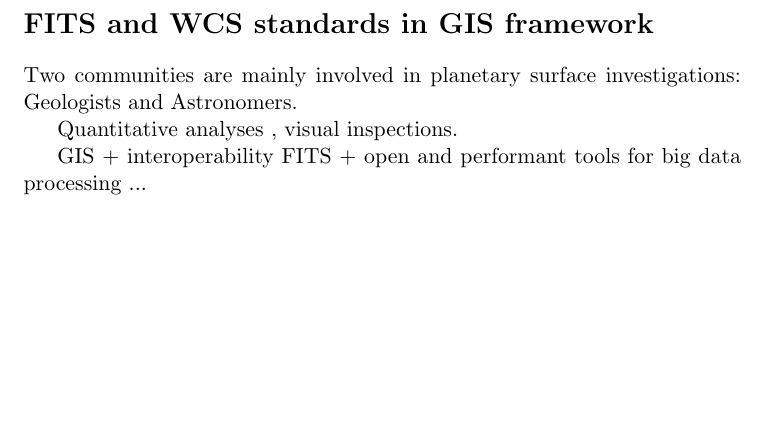
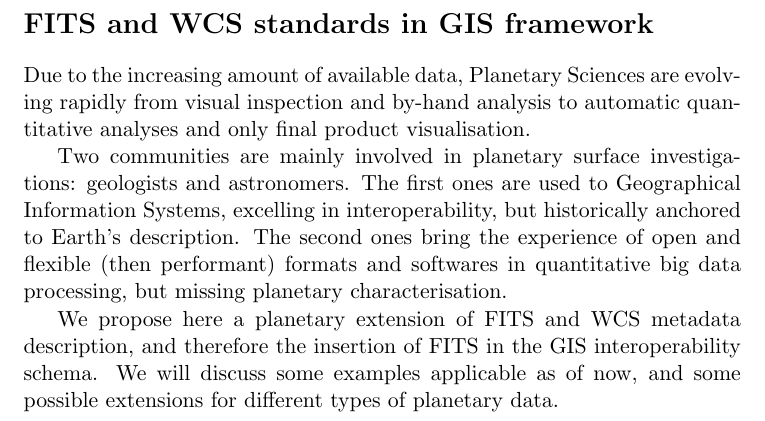
Before and after one commit to cmarmo/esa-planetary-gis, a LaTeX document (abstract.tex): part of the page, cut so that both start at the same text, the shorter picture padded with empty space. Compiled offline with pdfLaTeX.

Commit message:
abstract.tex finalised

```diff
--- a/abstract.tex
+++ b/abstract.tex
@@ -1,11 +1,14 @@
 \documentclass[11pt]{article}
 \begin{document}
 \section*{FITS and WCS standards in GIS framework}
-Two communities are mainly involved in planetary surface investigations: Geologists and Astronomers.
+Due to the increasing amount of available data, Planetary Sciences are evolving rapidly from visual inspection and by-hand analysis to automatic
+quantitative analyses and only final product visualisation.
 
-Quantitative analyses , visual inspections.
+Two communities are mainly involved in planetary surface investigations: geologists and astronomers.
+The first ones are used to Geographical Information Systems, excelling in interoperability, but historically anchored to Earth's description.
+The second ones bring the experience of open and flexible (then performant) formats and softwares in quantitative big data processing, but missing planetary
+characterisation.
 
-GIS + interoperability
-FITS + open and performant tools for big data processing
-...
+We propose here a planetary extension of FITS and WCS metadata description, and therefore the insertion of FITS in the GIS interoperability schema.
+We will discuss some examples applicable as of now, and some possible extensions for different types of planetary data.
 \end{document}
```
